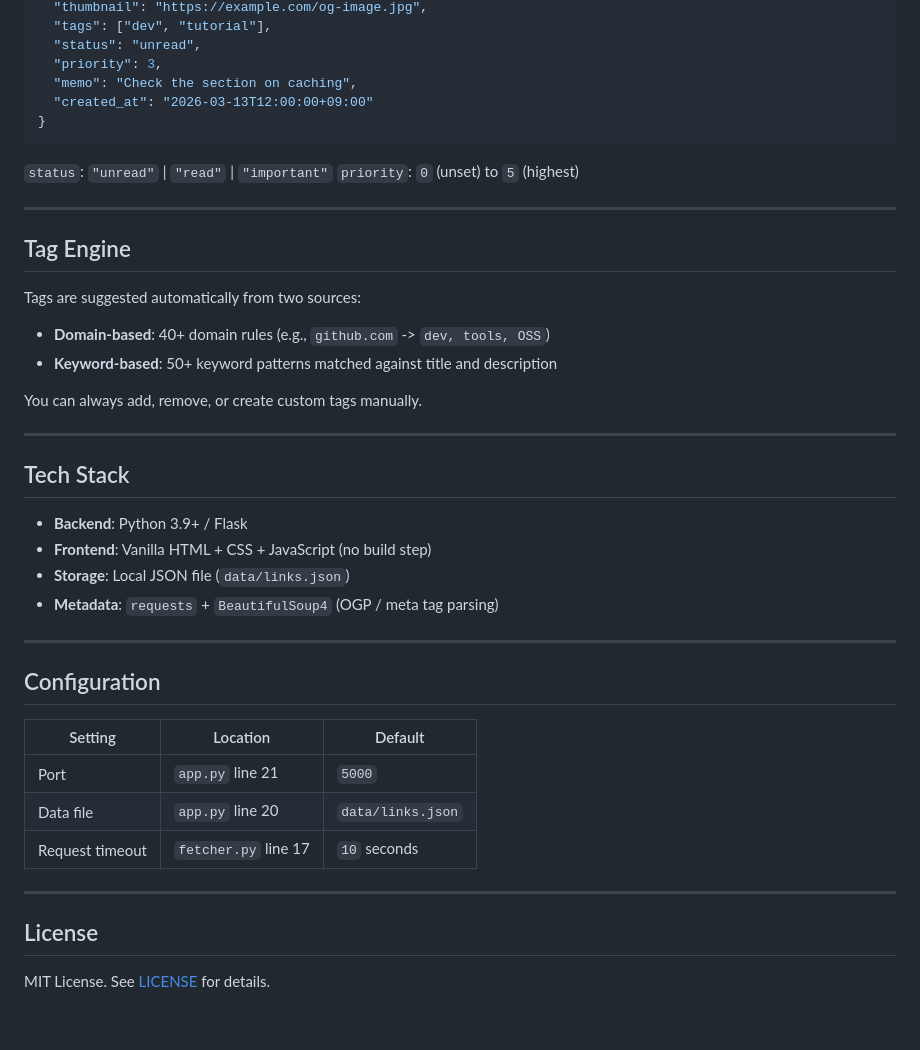
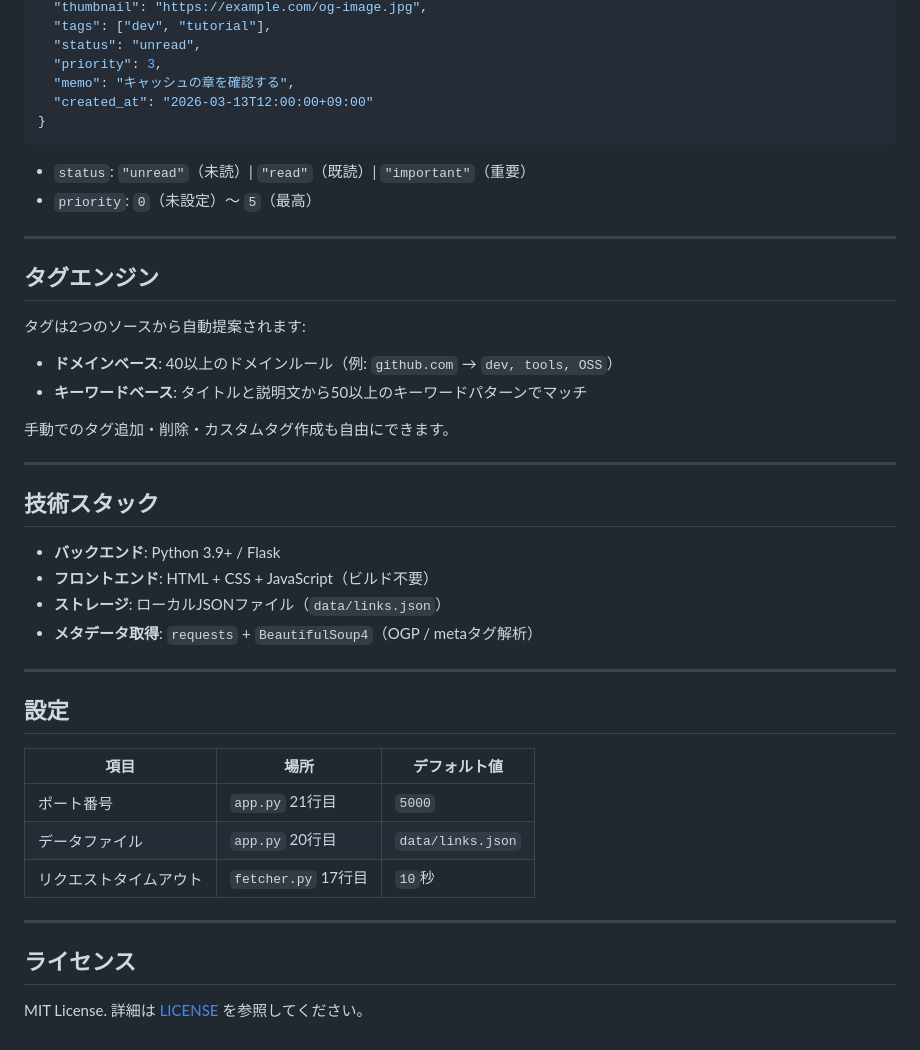
Before and after one commit to MiraQue/LinkStash, a Markdown page: README.md, the part around one of its changes. Drawn GitHub-style.

Commit message:
docs: READMEを日本語メインに書き換え
日本語ユーザー向けに全セクションを日本語化。
英語の説明は冒頭にイタリック1行で残す形に変更。

Co-Authored-By: Claude Opus 4.6 <noreply@anthropic.com>

````diff
--- a/README.md
+++ b/README.md
@@ -113,46 +126,46 @@ Links are stored in `data/links.json`:
   "tags": ["dev", "tutorial"],
   "status": "unread",
   "priority": 3,
-  "memo": "Check the section on caching",
+  "memo": "キャッシュの章を確認する",
   "created_at": "2026-03-13T12:00:00+09:00"
 }
 ```
 
-`status`: `"unread"` | `"read"` | `"important"`
-`priority`: `0` (unset) to `5` (highest)
+- `status`: `"unread"`（未読）| `"read"`（既読）| `"important"`（重要）
+- `priority`: `0`（未設定）〜 `5`（最高）
 
 ---
 
-## Tag Engine
+## タグエンジン
 
-Tags are suggested automatically from two sources:
+タグは2つのソースから自動提案されます:
 
-- **Domain-based**: 40+ domain rules (e.g., `github.com` -> `dev, tools, OSS`)
-- **Keyword-based**: 50+ keyword patterns matched against title and description
+- **ドメインベース**: 40以上のドメインルール（例: `github.com` → `dev, tools, OSS`）
+- **キーワードベース**: タイトルと説明文から50以上のキーワードパターンでマッチ
 
-You can always add, remove, or create custom tags manually.
+手動でのタグ追加・削除・カスタムタグ作成も自由にできます。
 
 ---
 
-## Tech Stack
+## 技術スタック
 
-- **Backend**: Python 3.9+ / Flask
-- **Frontend**: Vanilla HTML + CSS + JavaScript (no build step)
-- **Storage**: Local JSON file (`data/links.json`)
-- **Metadata**: `requests` + `BeautifulSoup4` (OGP / meta tag parsing)
+- **バックエンド**: Python 3.9+ / Flask
+- **フロントエンド**: HTML + CSS + JavaScript（ビルド不要）
+- **ストレージ**: ローカルJSONファイル（`data/links.json`）
+- **メタデータ取得**: `requests` + `BeautifulSoup4`（OGP / metaタグ解析）
 
 ---
 
-## Configuration
+## 設定
 
-| Setting | Location | Default |
-|---------|----------|---------|
-| Port | `app.py` line 21 | `5000` |
-| Data file | `app.py` line 20 | `data/links.json` |
-| Request timeout | `fetcher.py` line 17 | `10` seconds |
+| 項目 | 場所 | デフォルト値 |
+|------|------|-------------|
+| ポート番号 | `app.py` 21行目 | `5000` |
+| データファイル | `app.py` 20行目 | `data/links.json` |
+| リクエストタイムアウト | `fetcher.py` 17行目 | `10`秒 |
 
 ---
 
-## License
+## ライセンス
 
-MIT License. See [LICENSE](LICENSE) for details.
+MIT License. 詳細は [LICENSE](LICENSE) を参照してください。
````
Also changed, not shown: other parts of README.md (+65 -52 lines).
